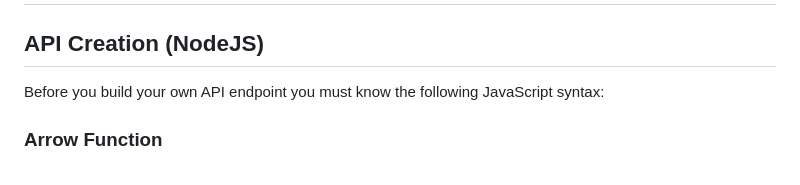
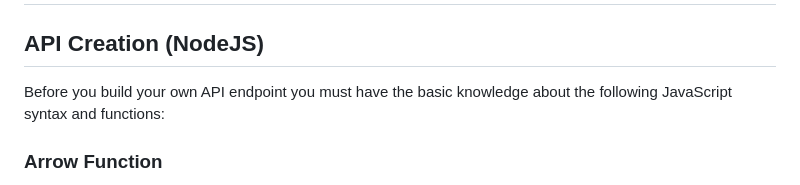
Before and after one commit to EdgenDy/simple-express-crud, a Markdown page: README.md, the part around the change. Drawn GitHub-style.

```diff
--- a/README.md
+++ b/README.md
@@ -2,7 +2,7 @@
 
 ## API Creation (NodeJS)
 
-Before you build your own API endpoint you must know the following JavaScript syntax:
+Before you build your own API endpoint you must have the basic knowledge about the following JavaScript syntax and functions:
 
 ### Arrow Function
 
```
